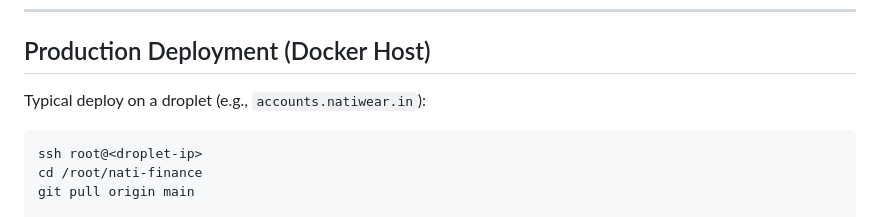
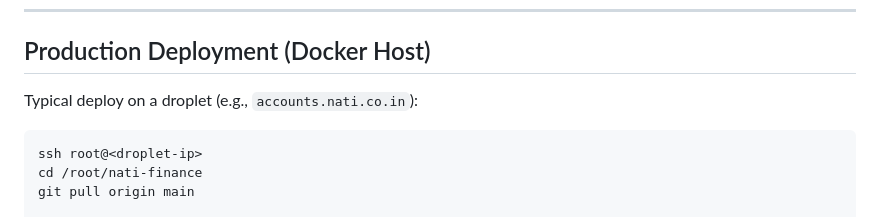
Before and after one commit to natimango/nati-finance, a Markdown page: README.md, the part around the change. Drawn GitHub-style.

Commit message:
Update production URL in README to accounts.nati.co.in
https://claude.ai/code/session_018s1GD8yQ1NS4UTnWnzr5tP

````diff
--- a/README.md
+++ b/README.md
@@ -221,7 +221,7 @@ Repeat per migration file.
 
 ## Production Deployment (Docker Host)
 
-Typical deploy on a droplet (e.g., `accounts.natiwear.in`):
+Typical deploy on a droplet (e.g., `accounts.nati.co.in`):
 
 ```bash
 ssh root@<droplet-ip>
````
